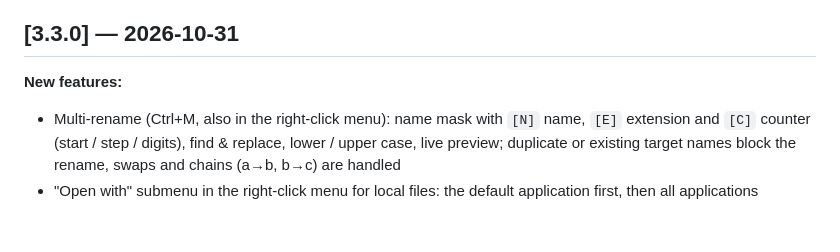
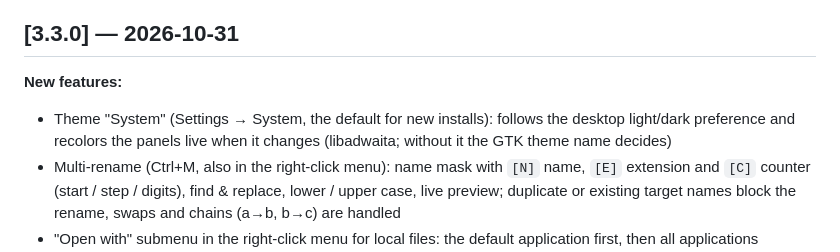
Before and after one commit to dkrse/fm-file_manager, a Markdown page: docs/changelog.md, the part around the change. Rendered like a GitHub page; blank space fills up the shorter version.

```diff
--- a/docs/changelog.md
+++ b/docs/changelog.md
@@ -3,6 +3,7 @@
 ## [3.3.0] — 2026-10-31
 
 **New features:**
+- Theme "System" (Settings → System, the default for new installs): follows the desktop light/dark preference and recolors the panels live when it changes (libadwaita; without it the GTK theme name decides)
 - Multi-rename (Ctrl+M, also in the right-click menu): name mask with `[N]` name, `[E]` extension and `[C]` counter (start / step / digits), find & replace, lower / upper case, live preview; duplicate or existing target names block the rename, swaps and chains (a→b, b→c) are handled
 - "Open with" submenu in the right-click menu for local files: the default application first, then all applications registered for the file type, plus "Other application…" (system app chooser)
 
```
Also changed, not shown: README.md (+6 -2 lines), screenshots/08.png (added), screenshots/09.png (added), screenshots/10.png (added), 4 other files.
